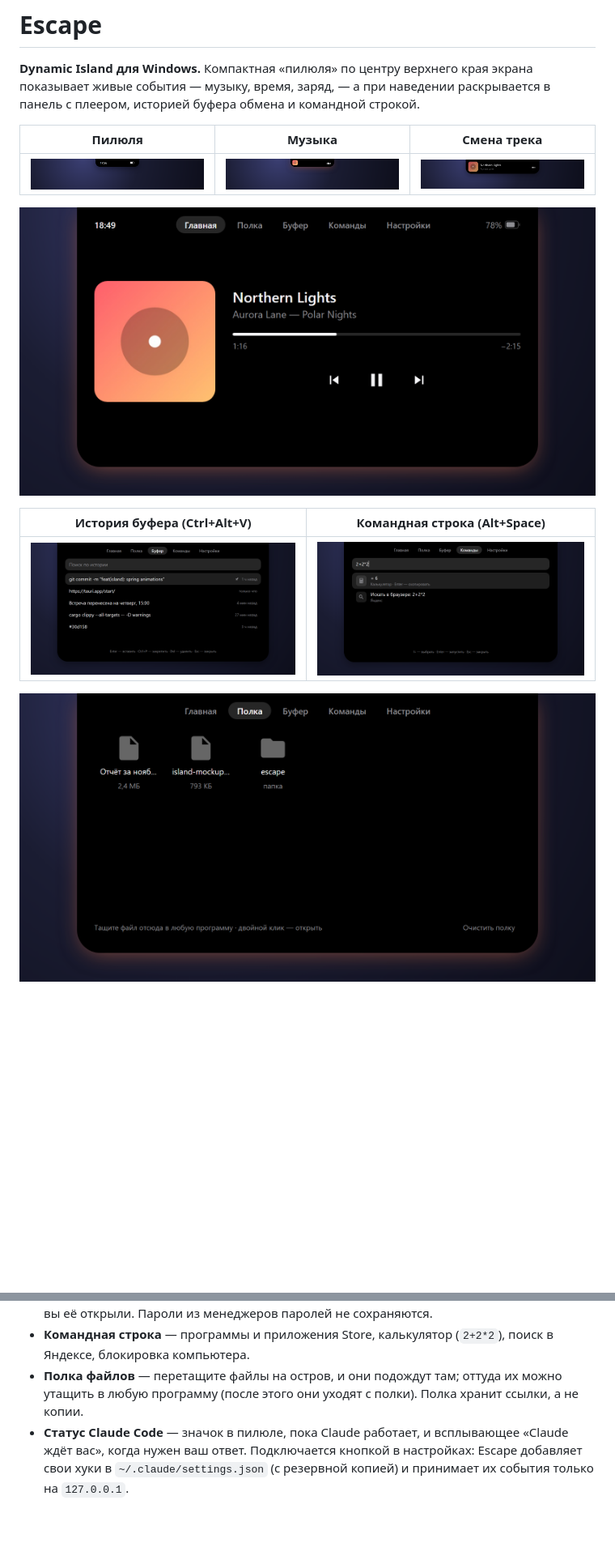
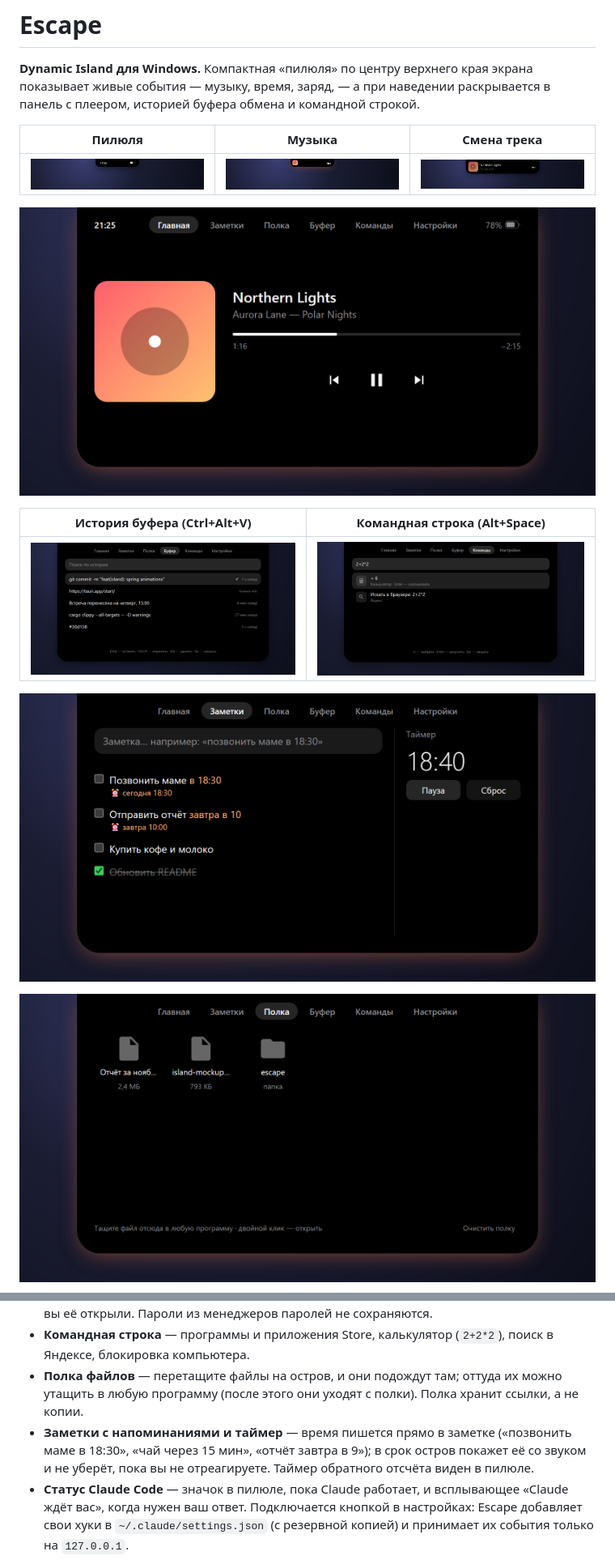
Before and after one commit to daststap/Cuba_island, a Markdown page: README.md, 2 parts joined by grey strips. Shown at 81% size. GitHub-like rendering; pictures changed too: docs/screenshots/clipboard.png, docs/screenshots/home.png, docs/screenshots/launcher.png; blank space fills up the shorter version.

Commit message:
feat(notes): notes tab, lasting reminder peek and timer in the pill
Co-Authored-By: Claude Opus 5.5 <noreply@anthropic.com>

```diff
--- a/README.md
+++ b/README.md
@@ -17,6 +17,8 @@
 | :------------------------------------------------------: | :------------------------------------------------: |
 | ![История буфера обмена](docs/screenshots/clipboard.png) | ![Командная строка](docs/screenshots/launcher.png) |
 
+![Заметки и таймер](docs/screenshots/notes.png)
+
 ![Полка файлов](docs/screenshots/shelf.png)
 
 ![Настройки](docs/screenshots/settings.png)
@@ -34,6 +36,9 @@
   Яндексе, блокировка компьютера.
 - **Полка файлов** — перетащите файлы на остров, и они подождут там; оттуда их можно утащить
   в любую программу (после этого они уходят с полки). Полка хранит ссылки, а не копии.
+- **Заметки с напоминаниями и таймер** — время пишется прямо в заметке («позвонить маме
+  в 18:30», «чай через 15 мин», «отчёт завтра в 9»); в срок остров покажет её со звуком и
+  не уберёт, пока вы не отреагируете. Таймер обратного отсчёта виден в пилюле.
 - **Статус Claude Code** — значок в пилюле, пока Claude работает, и всплывающее «Claude
   ждёт вас», когда нужен ваш ответ. Подключается кнопкой в настройках: Escape добавляет
   свои хуки в `~/.claude/settings.json` (с резервной копией) и принимает их события только
```
Also changed, not shown: docs/screenshots/settings.png, 13 other files.
